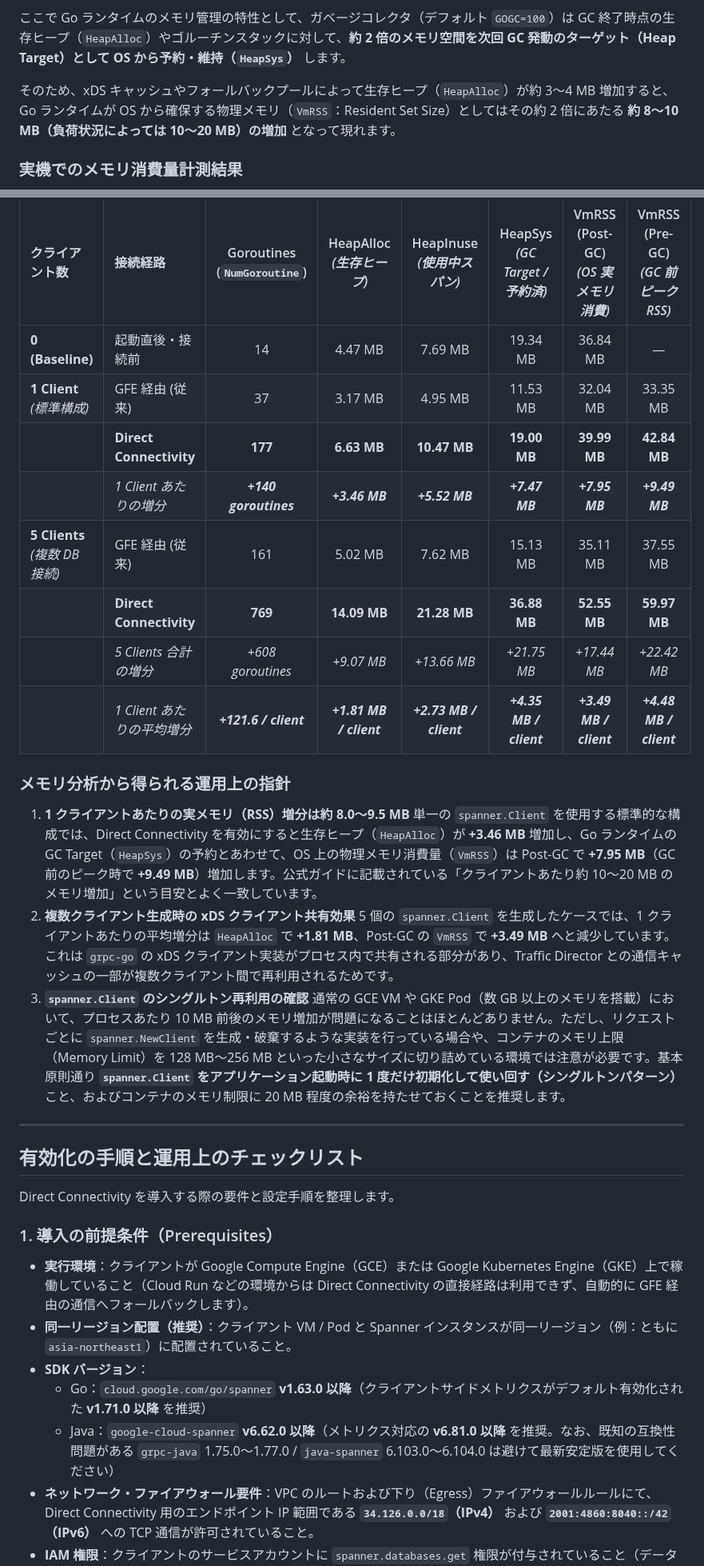
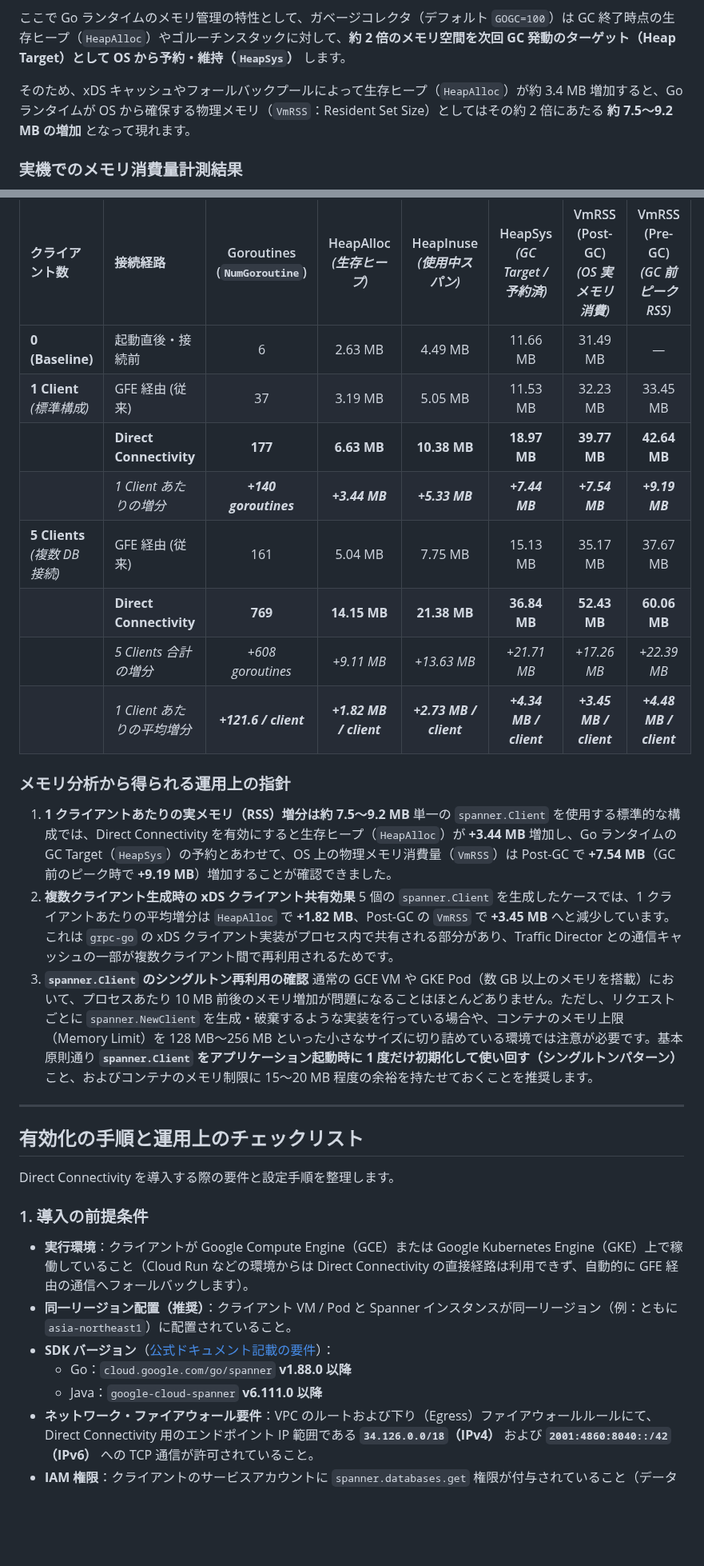
Before and after one commit to michity15169/zenn-content, a Markdown page: articles/80f52aa388bf02.md, 2 parts joined by grey strips. Shown at 80% size. Rendered like a GitHub page; blank space fills up the shorter version.

Commit message:
Update benchmark results to 1000 PU (1 Node) and refine memory documentation

```diff
--- a/articles/80f52aa388bf02.md
+++ b/articles/80f52aa388bf02.md
@@ -187,7 +184,7 @@ Spanner Go クライアントはデフォルトで `NumChannels = 4` 本の gRPC
 
 ここで Go ランタイムのメモリ管理の特性として、ガベージコレクタ（デフォルト `GOGC=100`）は GC 終了時点の生存ヒープ（`HeapAlloc`）やゴルーチンスタックに対して、**約 2 倍のメモリ空間を次回 GC 発動のターゲット（Heap Target）として OS から予約・維持（`HeapSys`）** します。
 
-そのため、xDS キャッシュやフォールバックプールによって生存ヒープ（`HeapAlloc`）が約 3〜4 MB 増加すると、Go ランタイムが OS から確保する物理メモリ（`VmRSS`：Resident Set Size）としてはその約 2 倍にあたる **約 8〜10 MB（負荷状況によっては 10〜20 MB）の増加** となって現れます。
+そのため、xDS キャッシュやフォールバックプールによって生存ヒープ（`HeapAlloc`）が約 3.4 MB 増加すると、Go ランタイムが OS から確保する物理メモリ（`VmRSS`：Resident Set Size）としてはその約 2 倍にあたる **約 7.5〜9.2 MB の増加** となって現れます。
 
 ### 実機でのメモリ消費量計測結果
 
@@ -199,23 +196,23 @@ GCE VM（`bastion`）上で `spanner.Client` インスタンスを **1 個作成
 
 | クライアント数 | 接続経路 | Goroutines<br>(`NumGoroutine`) | HeapAlloc<br>*(生存ヒープ)* | HeapInuse<br>*(使用中スパン)* | HeapSys<br>*(GC Target / 予約済)* | VmRSS (Post-GC)<br>*(OS 実メモリ消費)* | VmRSS (Pre-GC)<br>*(GC 前ピーク RSS)* |
 | :--- | :--- | :---: | :---: | :---: | :---: | :---: | :---: |
-| **0 (Baseline)** | 起動直後・接続前 | 14 | 4.47 MB | 7.69 MB | 19.34 MB | 36.84 MB | — |
-| **1 Client**<br>*(標準構成)* | GFE 経由 (従来) | 37 | 3.17 MB | 4.95 MB | 11.53 MB | 32.04 MB | 33.35 MB |
-| | **Direct Connectivity** | **177** | **6.63 MB** | **10.47 MB** | **19.00 MB** | **39.99 MB** | **42.84 MB** |
-| | *1 Client あたりの増分* | ***+140 goroutines*** | ***+3.46 MB*** | ***+5.52 MB*** | ***+7.47 MB*** | ***+7.95 MB*** | ***+9.49 MB*** |
-| **5 Clients**<br>*(複数 DB 接続)* | GFE 経由 (従来) | 161 | 5.02 MB | 7.62 MB | 15.13 MB | 35.11 MB | 37.55 MB |
-| | **Direct Connectivity** | **769** | **14.09 MB** | **21.28 MB** | **36.88 MB** | **52.55 MB** | **59.97 MB** |
-| | *5 Clients 合計の増分* | *+608 goroutines* | *+9.07 MB* | *+13.66 MB* | *+21.75 MB* | *+17.44 MB* | *+22.42 MB* |
-| | *1 Client あたりの平均増分* | ***+121.6 / client*** | ***+1.81 MB / client*** | ***+2.73 MB / client*** | ***+4.35 MB / client*** | ***+3.49 MB / client*** | ***+4.48 MB / client*** |
+| **0 (Baseline)** | 起動直後・接続前 | 6 | 2.63 MB | 4.49 MB | 11.66 MB | 31.49 MB | — |
+| **1 Client**<br>*(標準構成)* | GFE 経由 (従来) | 37 | 3.19 MB | 5.05 MB | 11.53 MB | 32.23 MB | 33.45 MB |
+| | **Direct Connectivity** | **177** | **6.63 MB** | **10.38 MB** | **18.97 MB** | **39.77 MB** | **42.64 MB** |
+| | *1 Client あたりの増分* | ***+140 goroutines*** | ***+3.44 MB*** | ***+5.33 MB*** | ***+7.44 MB*** | ***+7.54 MB*** | ***+9.19 MB*** |
+| **5 Clients**<br>*(複数 DB 接続)* | GFE 経由 (従来) | 161 | 5.04 MB | 7.75 MB | 15.13 MB | 35.17 MB | 37.67 MB |
+| | **Direct Connectivity** | **769** | **14.15 MB** | **21.38 MB** | **36.84 MB** | **52.43 MB** | **60.06 MB** |
+| | *5 Clients 合計の増分* | *+608 goroutines* | *+9.11 MB* | *+13.63 MB* | *+21.71 MB* | *+17.26 MB* | *+22.39 MB* |
+| | *1 Client あたりの平均増分* | ***+121.6 / client*** | ***+1.82 MB / client*** | ***+2.73 MB / client*** | ***+4.34 MB / client*** | ***+3.45 MB / client*** | ***+4.48 MB / client*** |
 
 ### メモリ分析から得られる運用上の指針
 
-1. **1 クライアントあたりの実メモリ（RSS）増分は約 8.0〜9.5 MB**
-   単一の `spanner.Client` を使用する標準的な構成では、Direct Connectivity を有効にすると生存ヒープ（`HeapAlloc`）が **+3.46 MB** 増加し、Go ランタイムの GC Target（`HeapSys`）の予約とあわせて、OS 上の物理メモリ消費量（`VmRSS`）は Post-GC で **+7.95 MB**（GC 前のピーク時で **+9.49 MB**）増加します。公式ガイドに記載されている「クライアントあたり約 10〜20 MB のメモリ増加」という目安とよく一致しています。
+1. **1 クライアントあたりの実メモリ（RSS）増分は約 7.5〜9.2 MB**
+   単一の `spanner.Client` を使用する標準的な構成では、Direct Connectivity を有効にすると生存ヒープ（`HeapAlloc`）が **+3.44 MB** 増加し、Go ランタイムの GC Target（`HeapSys`）の予約とあわせて、OS 上の物理メモリ消費量（`VmRSS`）は Post-GC で **+7.54 MB**（GC 前のピーク時で **+9.19 MB**）増加することが確認できました。
 2. **複数クライアント生成時の xDS クライアント共有効果**
-   5 個の `spanner.Client` を生成したケースでは、1 クライアントあたりの平均増分は `HeapAlloc` で **+1.81 MB**、Post-GC の `VmRSS` で **+3.49 MB** へと減少しています。これは `grpc-go` の xDS クライアント実装がプロセス内で共有される部分があり、Traffic Director との通信キャッシュの一部が複数クライアント間で再利用されるためです。
+   5 個の `spanner.Client` を生成したケースでは、1 クライアントあたりの平均増分は `HeapAlloc` で **+1.82 MB**、Post-GC の `VmRSS` で **+3.45 MB** へと減少しています。これは `grpc-go` の xDS クライアント実装がプロセス内で共有される部分があり、Traffic Director との通信キャッシュの一部が複数クライアント間で再利用されるためです。
 3. **`spanner.Client` のシングルトン再利用の確認**
-   通常の GCE VM や GKE Pod（数 GB 以上のメモリを搭載）において、プロセスあたり 10 MB 前後のメモリ増加が問題になることはほとんどありません。ただし、リクエストごとに `spanner.NewClient` を生成・破棄するような実装を行っている場合や、コンテナのメモリ上限（Memory Limit）を 128 MB〜256 MB といった小さなサイズに切り詰めている環境では注意が必要です。基本原則通り **`spanner.Client` をアプリケーション起動時に 1 度だけ初期化して使い回す（シングルトンパターン）** こと、およびコンテナのメモリ制限に 20 MB 程度の余裕を持たせておくことを推奨します。
+   通常の GCE VM や GKE Pod（数 GB 以上のメモリを搭載）において、プロセスあたり 10 MB 前後のメモリ増加が問題になることはほとんどありません。ただし、リクエストごとに `spanner.NewClient` を生成・破棄するような実装を行っている場合や、コンテナのメモリ上限（Memory Limit）を 128 MB〜256 MB といった小さなサイズに切り詰めている環境では注意が必要です。基本原則通り **`spanner.Client` をアプリケーション起動時に 1 度だけ初期化して使い回す（シングルトンパターン）** こと、およびコンテナのメモリ制限に 15〜20 MB 程度の余裕を持たせておくことを推奨します。
 
 ---
 
@@ -223,13 +220,13 @@ GCE VM（`bastion`）上で `spanner.Client` インスタンスを **1 個作成
 
 Direct Connectivity を導入する際の要件と設定手順を整理します。
 
-### 1. 導入の前提条件（Prerequisites）
+### 1. 導入の前提条件
 
 * **実行環境**：クライアントが Google Compute Engine（GCE）または Google Kubernetes Engine（GKE）上で稼働していること（Cloud Run などの環境からは Direct Connectivity の直接経路は利用できず、自動的に GFE 経由の通信へフォールバックします）。
 * **同一リージョン配置（推奨）**：クライアント VM / Pod と Spanner インスタンスが同一リージョン（例：ともに `asia-northeast1`）に配置されていること。
-* **SDK バージョン**：
-  * Go：`cloud.google.com/go/spanner` **v1.63.0 以降**（クライアントサイドメトリクスがデフォルト有効化された **v1.71.0 以降** を推奨）
-  * Java：`google-cloud-spanner` **v6.62.0 以降**（メトリクス対応の **v6.81.0 以降** を推奨。なお、既知の互換性問題がある `grpc-java` 1.75.0〜1.77.0 / `java-spanner` 6.103.0〜6.104.0 は避けて最新安定版を使用してください）
+* **SDK バージョン**（[公式ドキュメント記載の要件](https://docs.cloud.google.com/spanner/docs/latency-points#direct_connectivity)）：
+  * Go：`cloud.google.com/go/spanner` **v1.88.0 以降**
+  * Java：`google-cloud-spanner` **v6.111.0 以降**
 * **ネットワーク・ファイアウォール要件**：VPC のルートおよび下り（Egress）ファイアウォールルールにて、Direct Connectivity 用のエンドポイント IP 範囲である **`34.126.0.0/18`（IPv4）** および **`2001:4860:8040::/42`（IPv6）** への TCP 通信が許可されていること。
 * **IAM 権限**：クライアントのサービスアカウントに `spanner.databases.get` 権限が付与されていること（データベース単位のルーティングメタデータ取得に必要です）。
 
```
Also changed, not shown: other parts of articles/80f52aa388bf02.md (+32 -35 lines), images/spanner_direct_connectivity_latency.png, images/spanner_direct_connectivity_memory.png.
